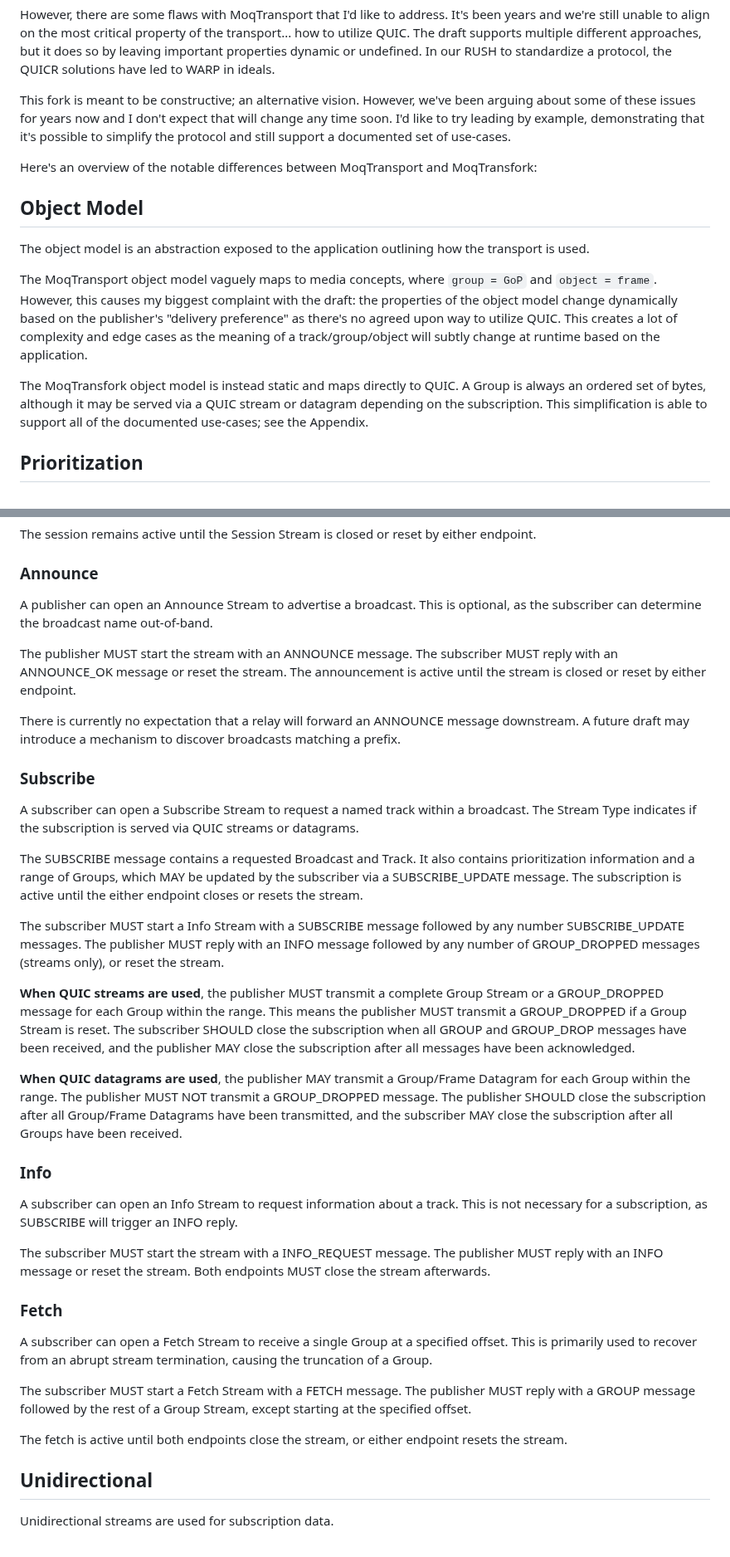
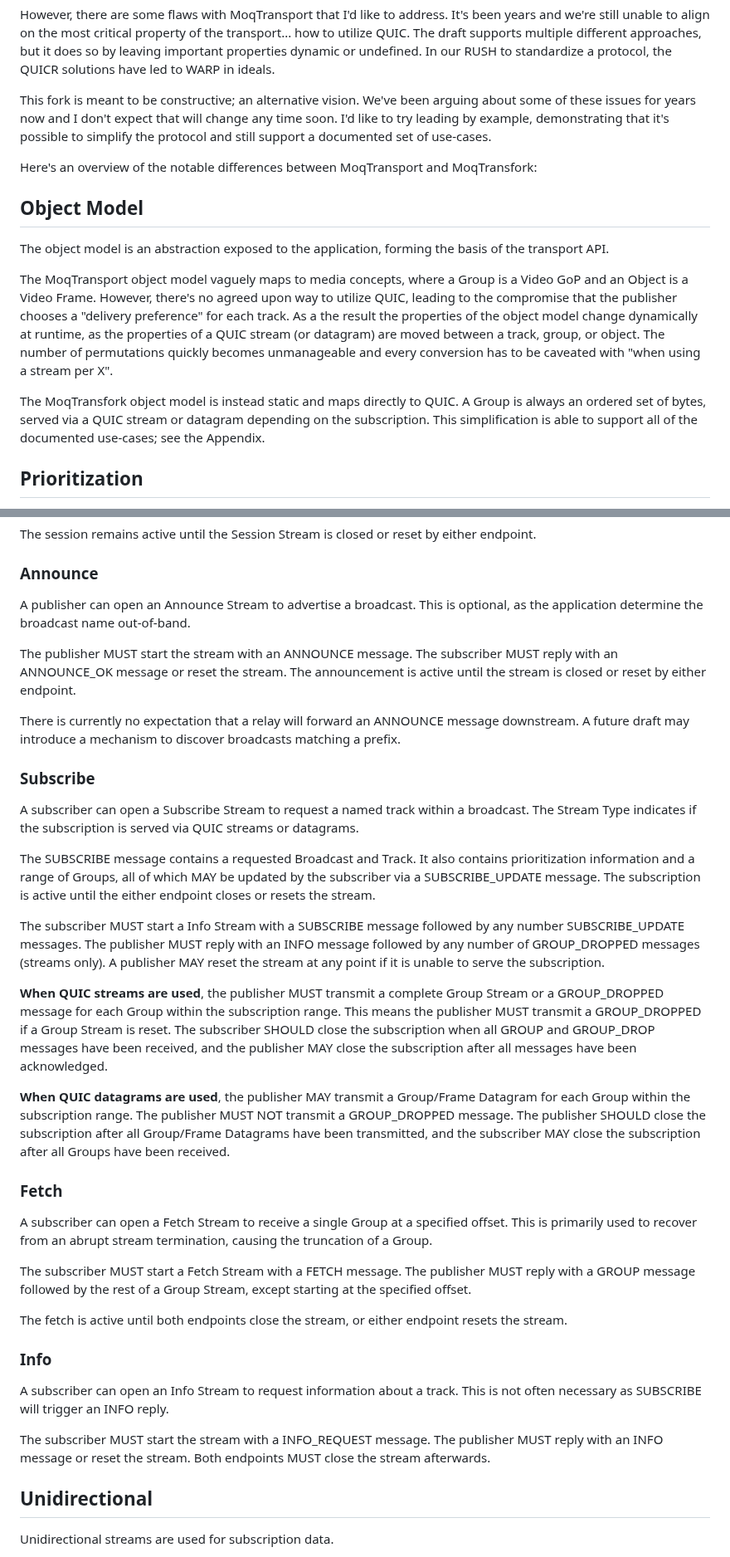
Before and after one commit to kixelated/moq-transfork, a Markdown page: draft-lcurley-moq-transfork.md, 2 parts joined by grey strips. Shown at 83% size. Rendered like a GitHub page.

```diff
--- a/draft-lcurley-moq-transfork.md
+++ b/draft-lcurley-moq-transfork.md
@@ -48,20 +48,21 @@ The draft supports multiple different approaches, but it does so by leaving impo
 In our RUSH to standardize a protocol, the QUICR solutions have led to WARP in ideals.
 
 This fork is meant to be constructive; an alternative vision.
-However, we've been arguing about some of these issues for years now and I don't expect that will change any time soon.
+We've been arguing about some of these issues for years now and I don't expect that will change any time soon.
 I'd like to try leading by example, demonstrating that it's possible to simplify the protocol and still support a documented set of use-cases.
 
 Here's an overview of the notable differences between MoqTransport and MoqTransfork:
 
 ## Object Model
-The object model is an abstraction exposed to the application outlining how the transport is used.
+The object model is an abstraction exposed to the application, forming the basis of the transport API.
 
-The MoqTransport object model vaguely maps to media concepts, where `group = GoP` and `object = frame`.
-However, this causes my biggest complaint with the draft: the properties of the object model change dynamically based on the publisher's "delivery preference" as there's no agreed upon way to utilize QUIC.
-This creates a lot of complexity and edge cases as the meaning of a track/group/object will subtly change at runtime based on the application.
+The MoqTransport object model vaguely maps to media concepts, where a Group is a Video GoP and an Object is a Video Frame.
+However, there's no agreed upon way to utilize QUIC, leading to the compromise that the publisher chooses a "delivery preference" for each track.
+As a the result the properties of the object model change dynamically at runtime, as the properties of a QUIC stream (or datagram) are moved between a track, group, or object.
+The number of permutations quickly becomes unmanageable and every conversion has to be caveated with "when using a stream per X".
 
 The MoqTransfork object model is instead static and maps directly to QUIC.
-A Group is always an ordered set of bytes, although it may be served via a QUIC stream or datagram depending on the subscription.
+A Group is always an ordered set of bytes, served via a QUIC stream or datagram depending on the subscription.
 This simplification is able to support all of the documented use-cases; see the Appendix.
 
 ## Prioritization
@@ -224,7 +225,7 @@ The session remains active until the Session Stream is closed or reset by either
 
 ### Announce
 A publisher can open an Announce Stream to advertise a broadcast.
-This is optional, as the subscriber can determine the broadcast name out-of-band.
+This is optional, as the application determine the broadcast name out-of-band.
 
 The publisher MUST start the stream with an ANNOUNCE message.
 The subscriber MUST reply with an ANNOUNCE_OK message or reset the stream.
@@ -238,28 +239,21 @@ A subscriber can open a Subscribe Stream to request a named track within a broad
 The Stream Type indicates if the subscription is served via QUIC streams or datagrams.
 
 The SUBSCRIBE message contains a requested Broadcast and Track.
-It also contains prioritization information and a range of Groups, which MAY be updated by the subscriber via a SUBSCRIBE_UPDATE message.
+It also contains prioritization information and a range of Groups, all of which MAY be updated by the subscriber via a SUBSCRIBE_UPDATE message.
 The subscription is active until the either endpoint closes or resets the stream.
 
 The subscriber MUST start a Info Stream with a SUBSCRIBE message followed by any number SUBSCRIBE_UPDATE messages.
-The publisher MUST reply with an INFO message followed by any number of GROUP_DROPPED messages (streams only), or reset the stream.
+The publisher MUST reply with an INFO message followed by any number of GROUP_DROPPED messages (streams only).
+A publisher MAY reset the stream at any point if it is unable to serve the subscription.
 
-**When QUIC streams are used**, the publisher MUST transmit a complete Group Stream or a GROUP_DROPPED message for each Group within the range.
+**When QUIC streams are used**, the publisher MUST transmit a complete Group Stream or a GROUP_DROPPED message for each Group within the subscription range.
 This means the publisher MUST transmit a GROUP_DROPPED if a Group Stream is reset.
 The subscriber SHOULD close the subscription when all GROUP and GROUP_DROP messages have been received, and the publisher MAY close the subscription after all messages have been acknowledged.
 
-**When QUIC datagrams are used**, the publisher MAY transmit a Group/Frame Datagram for each Group within the range.
+**When QUIC datagrams are used**, the publisher MAY transmit a Group/Frame Datagram for each Group within the subscription range.
 The publisher MUST NOT transmit a GROUP_DROPPED message.
 The publisher SHOULD close the subscription after all Group/Frame Datagrams have been transmitted, and the subscriber MAY close the subscription after all Groups have been received.
 
-
-### Info
-A subscriber can open an Info Stream to request information about a track.
-This is not necessary for a subscription, as SUBSCRIBE will trigger an INFO reply.
-
-The subscriber MUST start the stream with a INFO_REQUEST message.
-The publisher MUST reply with an INFO message or reset the stream.
-Both endpoints MUST close the stream afterwards.
 
 ### Fetch
 A subscriber can open a Fetch Stream to receive a single Group at a specified offset.
@@ -269,6 +263,15 @@ The subscriber MUST start a Fetch Stream with a FETCH message.
 The publisher MUST reply with a GROUP message followed by the rest of a Group Stream, except starting at the specified offset.
 
 The fetch is active until both endpoints close the stream, or either endpoint resets the stream.
+
+
+### Info
+A subscriber can open an Info Stream to request information about a track.
+This is not often necessary as SUBSCRIBE will trigger an INFO reply.
+
+The subscriber MUST start the stream with a INFO_REQUEST message.
+The publisher MUST reply with an INFO message or reset the stream.
+Both endpoints MUST close the stream afterwards.
 
 
 ## Unidirectional
```
Also changed, not shown: other parts of draft-lcurley-moq-transfork.md (+13 -13 lines).
